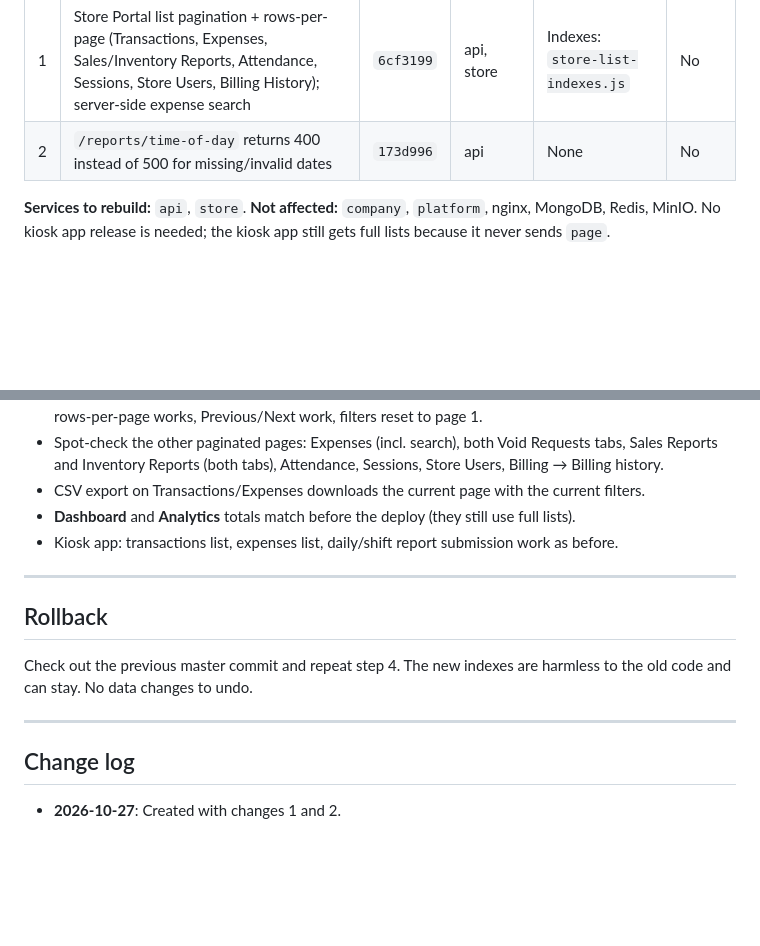
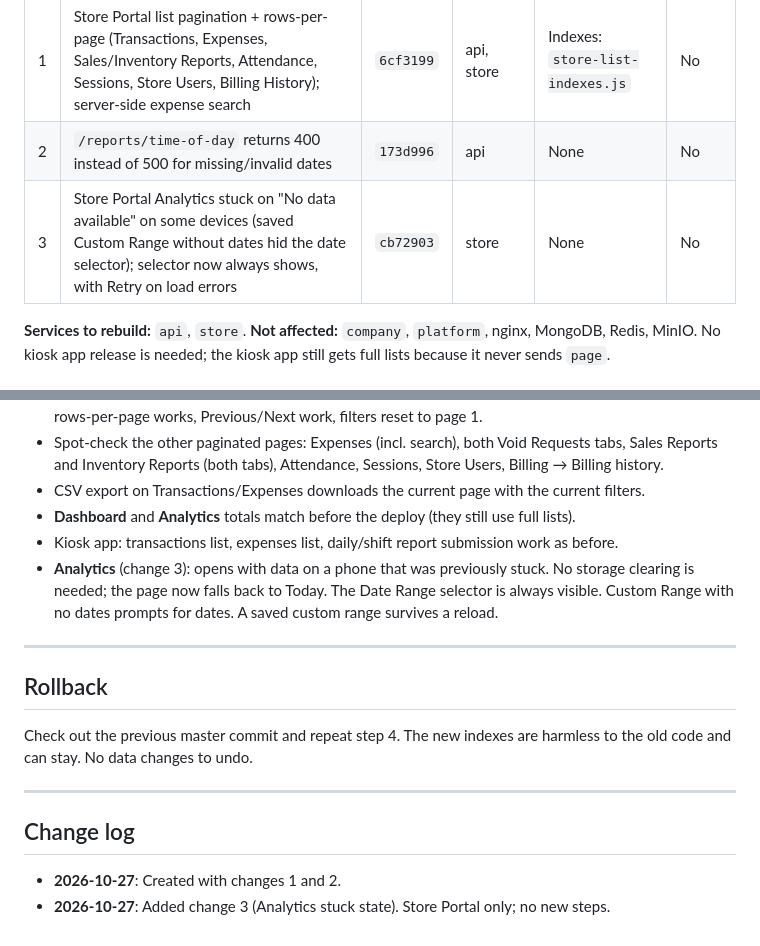
Before and after one commit to kdgerona/Kioscify, a Markdown page: docs/deployment/pending-release.md, 2 parts joined by grey strips. Drawn GitHub-style; blank space fills up the shorter version.

Commit message:
docs(deploy): add Analytics fix to pending release runbook
Co-Authored-By: Claude Opus 5.5 <noreply@anthropic.com>
Claude-Session: https://claude.ai/code/session_01R8NKSxkjPGJMx1MpomqC3P

```diff
--- a/docs/deployment/pending-release.md
+++ b/docs/deployment/pending-release.md
@@ -13,6 +13,7 @@ Production: `docker-compose.yml`, project `kioscify-production`.
 |---|---|---|---|---|---|
 | 1 | Store Portal list pagination + rows-per-page (Transactions, Expenses, Sales/Inventory Reports, Attendance, Sessions, Store Users, Billing History); server-side expense search | `6cf3199` | api, store | Indexes: `store-list-indexes.js` | No |
 | 2 | `/reports/time-of-day` returns 400 instead of 500 for missing/invalid dates | `173d996` | api | None | No |
+| 3 | Store Portal Analytics stuck on "No data available" on some devices (saved Custom Range without dates hid the date selector); selector now always shows, with Retry on load errors | `cb72903` | store | None | No |
 
 **Services to rebuild:** `api`, `store`.
 **Not affected:** `company`, `platform`, nginx, MongoDB, Redis, MinIO. No kiosk app release is needed; the kiosk app still gets full lists because it never sends `page`.
@@ -87,6 +88,9 @@ docker compose up -d api store
 - CSV export on Transactions/Expenses downloads the current page with the current filters.
 - **Dashboard** and **Analytics** totals match before the deploy (they still use full lists).
 - Kiosk app: transactions list, expenses list, daily/shift report submission work as before.
+- **Analytics** (change 3): opens with data on a phone that was previously stuck. No storage
+  clearing is needed; the page now falls back to Today. The Date Range selector is always visible.
+  Custom Range with no dates prompts for dates. A saved custom range survives a reload.
 
 ---
 
@@ -100,3 +104,4 @@ harmless to the old code and can stay. No data changes to undo.
 ## Change log
 
 - **2026-10-27**: Created with changes 1 and 2.
+- **2026-10-27**: Added change 3 (Analytics stuck state). Store Portal only; no new steps.
```
